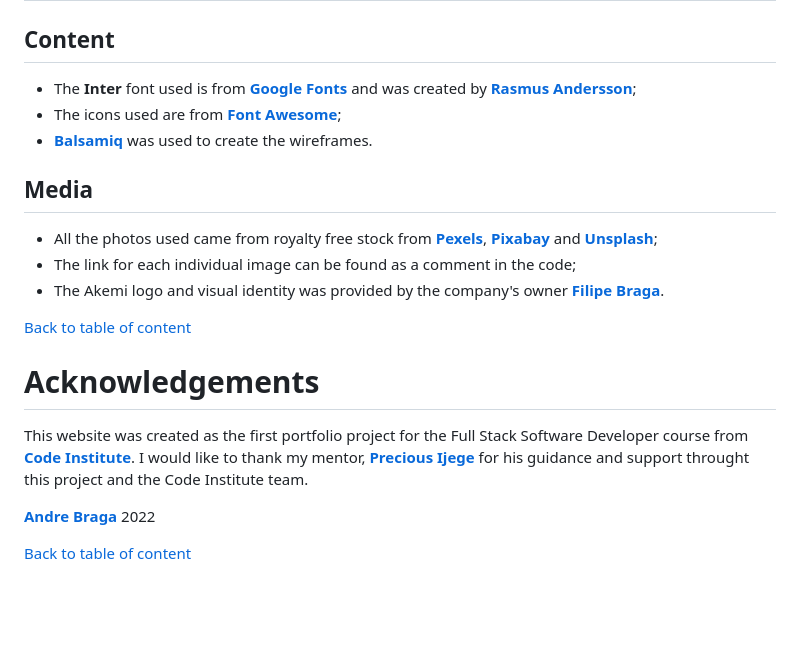
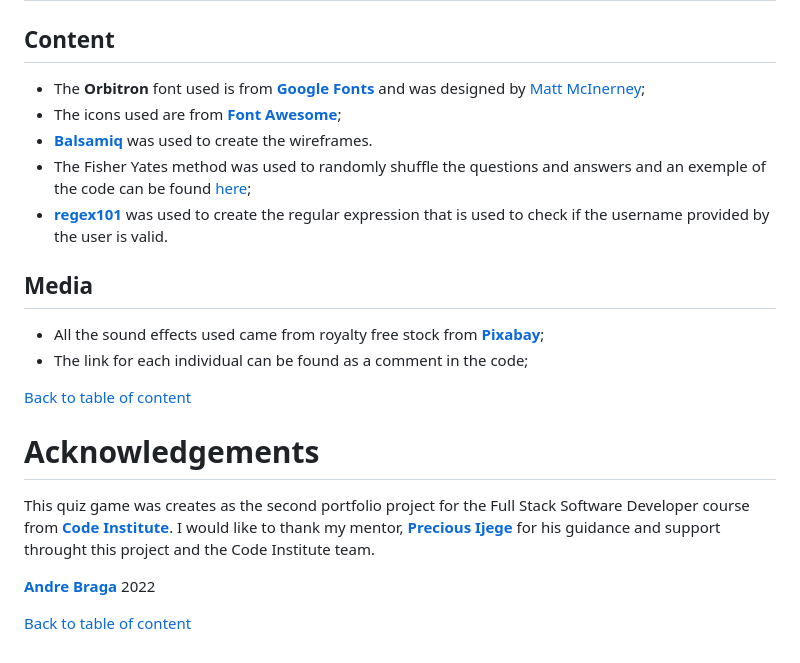
Before and after one commit to andrebraga7/world-cup-quiz, a Markdown page: README.md, the part around one of its changes. Rendered like a GitHub page; blank space fills up the shorter version.

```diff
--- a/README.md
+++ b/README.md
@@ -255,19 +209,20 @@ To create a clone of the project from GitHub, folow the steps below:
 # Credits
 
 ## Content
-- The **Inter** font used is from [**Google Fonts**](https://fonts.google.com/specimen/Inter?query=inter) and was created by [**Rasmus Andersson**](https://fonts.google.com/?query=Rasmus+Andersson);
+- The **Orbitron** font used is from [**Google Fonts**](https://fonts.google.com/specimen/Orbitron) and was designed by [Matt McInerney](https://fonts.google.com/?query=Matt+McInerney);
 - The icons used are from [**Font Awesome**](https://fontawesome.com/);
 - [**Balsamiq**](https://balsamiq.com/wireframes/) was used to create the wireframes.
+- The Fisher Yates method was used to randomly shuffle the questions and answers and an exemple of the code can be found [here](https://bost.ocks.org/mike/shuffle/);
+- [**regex101**](https://regex101.com/) was used to create the regular expression that is used to check if the username provided by the user is valid.
 
 ## Media
-- All the photos used came from royalty free stock from [**Pexels**](https://www.pexels.com), [**Pixabay**](https://pixabay.com) and [**Unsplash**](https://unsplash.com);
-- The link for each individual image can be found as a comment in the code;
-- The Akemi logo and visual identity was provided by the company's owner [**Filipe Braga**](https://www.linkedin.com/in/filipe-braga-a8795b19/).
+- All the sound effects used came from royalty free stock from [**Pixabay**](https://pixabay.com/sound-effects/);
+- The link for each individual  can be found as a comment in the code;
 
 [Back to table of content](#table-of-content)
 
 # Acknowledgements
-This website was created as the first portfolio project for the Full Stack Software Developer course from [**Code Institute**](https://codeinstitute.net). I would like to thank my mentor, [**Precious Ijege**](https://www.linkedin.com/in/precious-ijege-908a00168/) for his guidance and support throught this project and the Code Institute team.
+This quiz game was creates as the second portfolio project for the Full Stack Software Developer course from [**Code Institute**](https://codeinstitute.net). I would like to thank my mentor, [**Precious Ijege**](https://www.linkedin.com/in/precious-ijege-908a00168/) for his guidance and support throught this project and the Code Institute team.
 
 [**Andre Braga**](https://www.linkedin.com/in/andrestrevisan/) 2022
 
```
Also changed, not shown: other parts of README.md (+16 -62 lines), assets/readme-images/colors.png (added), assets/readme-images/controls.jpg (added), assets/readme-images/footer.jpg (added), assets/readme-images/quiz-area.jpg (added), 1 other file.
